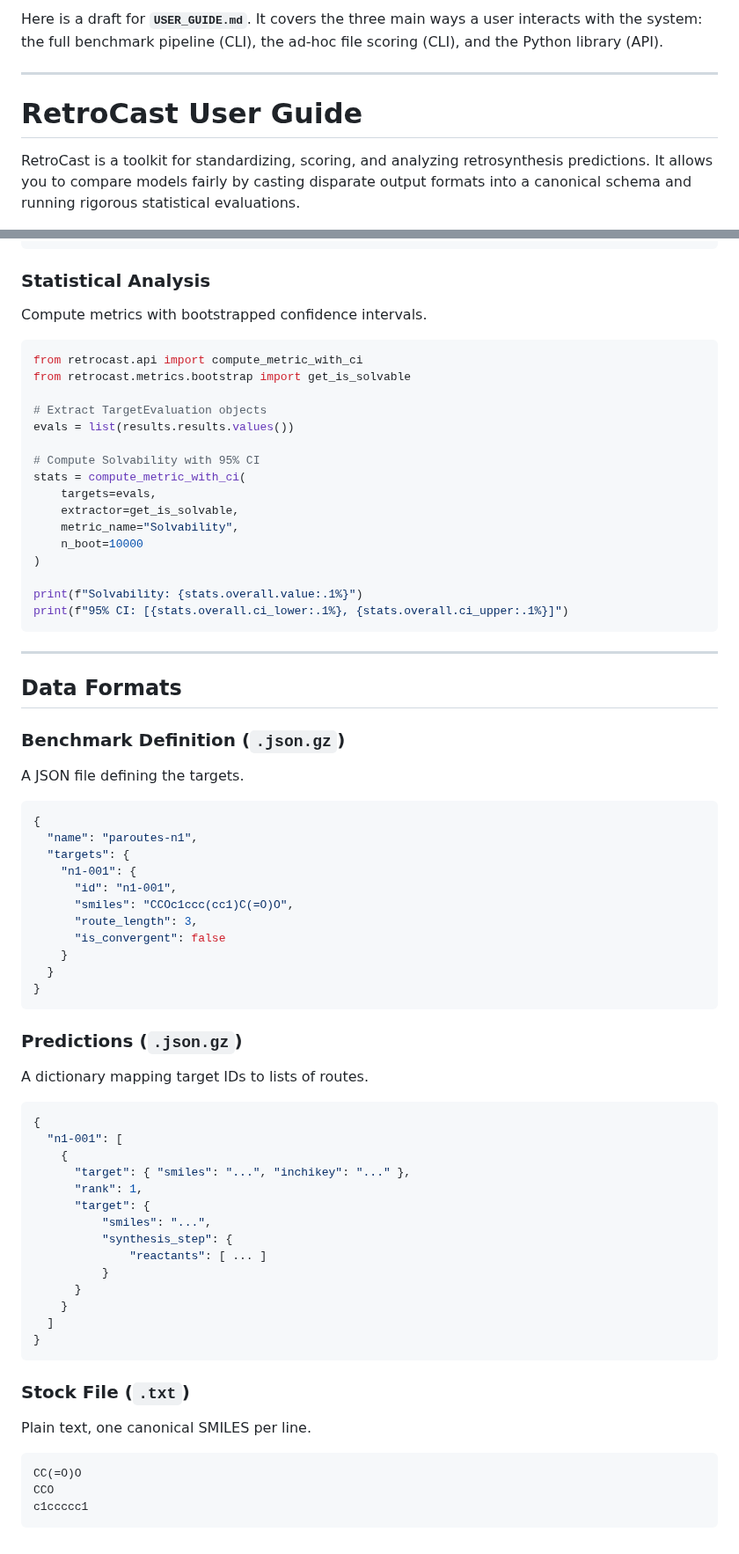
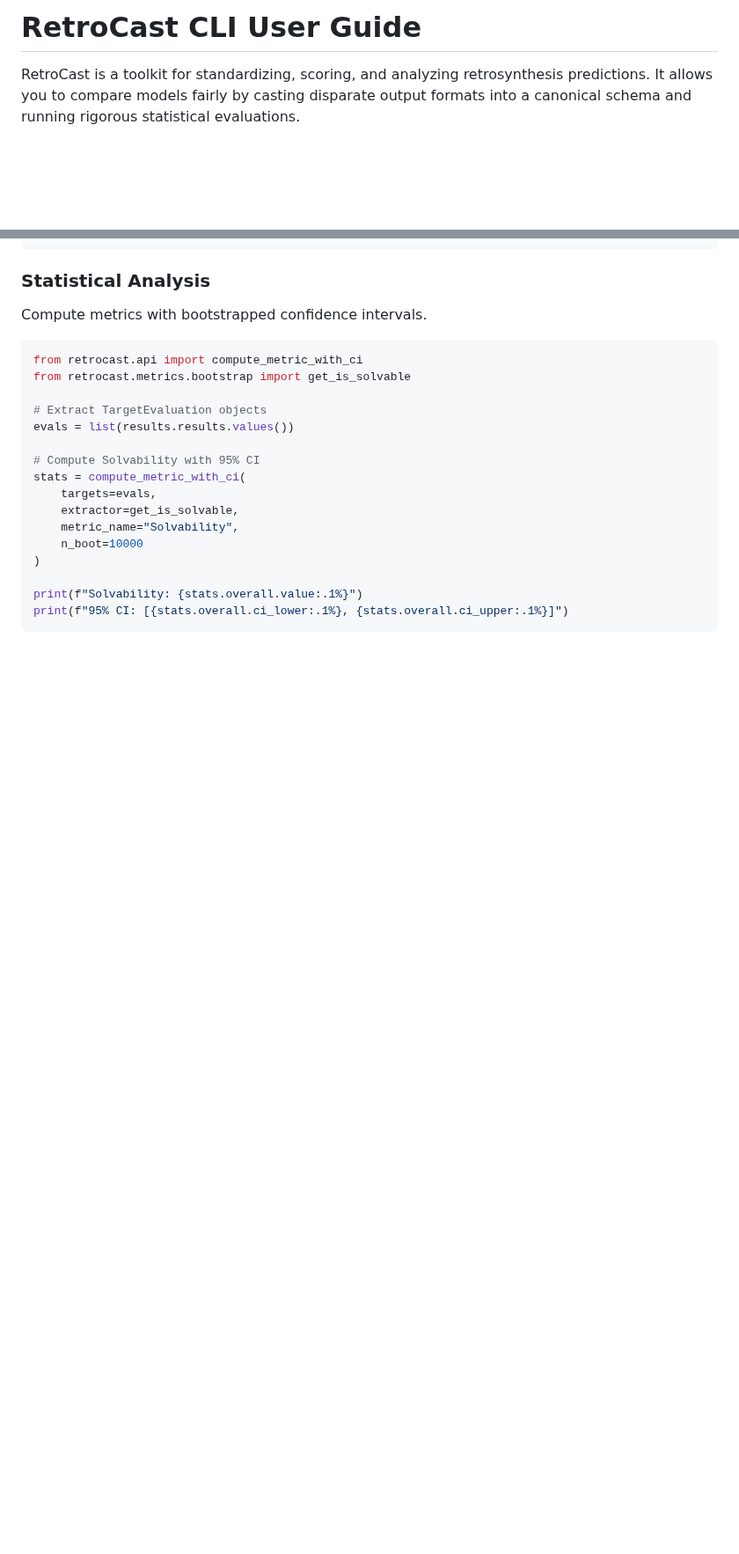
Before and after one commit to ischemist/project-procrustes, a Markdown page: docs/cli-usage.md, 2 parts joined by grey strips. Shown at 88% size. Rendered like a GitHub page; blank space fills up the shorter version.

````diff
--- a/docs/cli-usage.md
+++ b/docs/cli-usage.md
@@ -1,8 +1,4 @@
-Here is a draft for **`USER_GUIDE.md`**. It covers the three main ways a user interacts with the system: the full benchmark pipeline (CLI), the ad-hoc file scoring (CLI), and the Python library (API).
-
----
-
-# RetroCast User Guide
+# RetroCast CLI User Guide
 
 RetroCast is a toolkit for standardizing, scoring, and analyzing retrosynthesis predictions. It allows you to compare models fairly by casting disparate output formats into a canonical schema and running rigorous statistical evaluations.
 
@@ -175,50 +171,3 @@ stats = compute_metric_with_ci(
 print(f"Solvability: {stats.overall.value:.1%}")
 print(f"95% CI: [{stats.overall.ci_lower:.1%}, {stats.overall.ci_upper:.1%}]")
 ```
-
----
-
-## Data Formats
-
-### Benchmark Definition (`.json.gz`)
-A JSON file defining the targets.
-```json
-{
-  "name": "paroutes-n1",
-  "targets": {
-    "n1-001": {
-      "id": "n1-001",
-      "smiles": "CCOc1ccc(cc1)C(=O)O",
-      "route_length": 3,
-      "is_convergent": false
-    }
-  }
-}
-```
-
-### Predictions (`.json.gz`)
-A dictionary mapping target IDs to lists of routes.
-```json
-{
-  "n1-001": [
-    {
-      "target": { "smiles": "...", "inchikey": "..." },
-      "rank": 1,
-      "target": {
-          "smiles": "...",
-          "synthesis_step": {
-              "reactants": [ ... ]
-          }
-      }
-    }
-  ]
-}
-```
-
-### Stock File (`.txt`)
-Plain text, one canonical SMILES per line.
-```text
-CC(=O)O
-CCO
-c1ccccc1
-```
````
